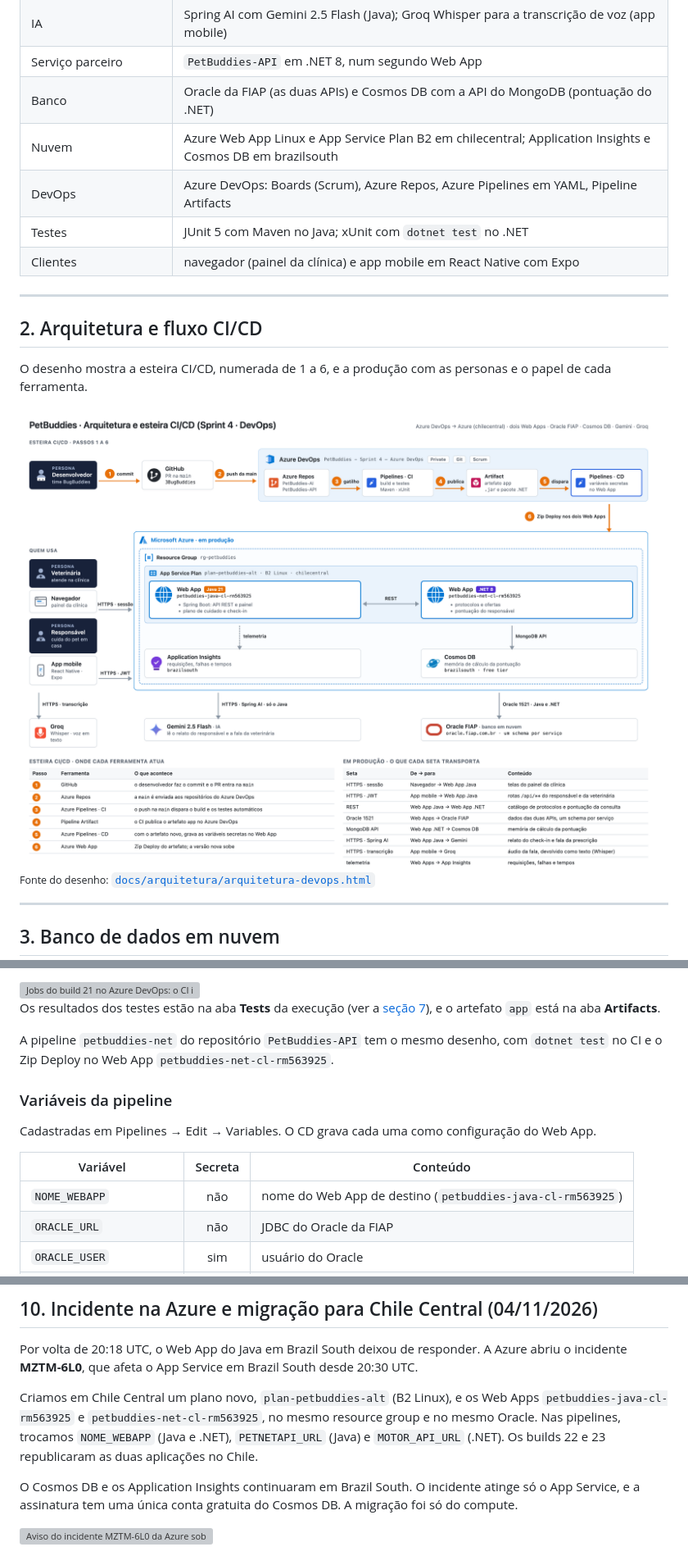
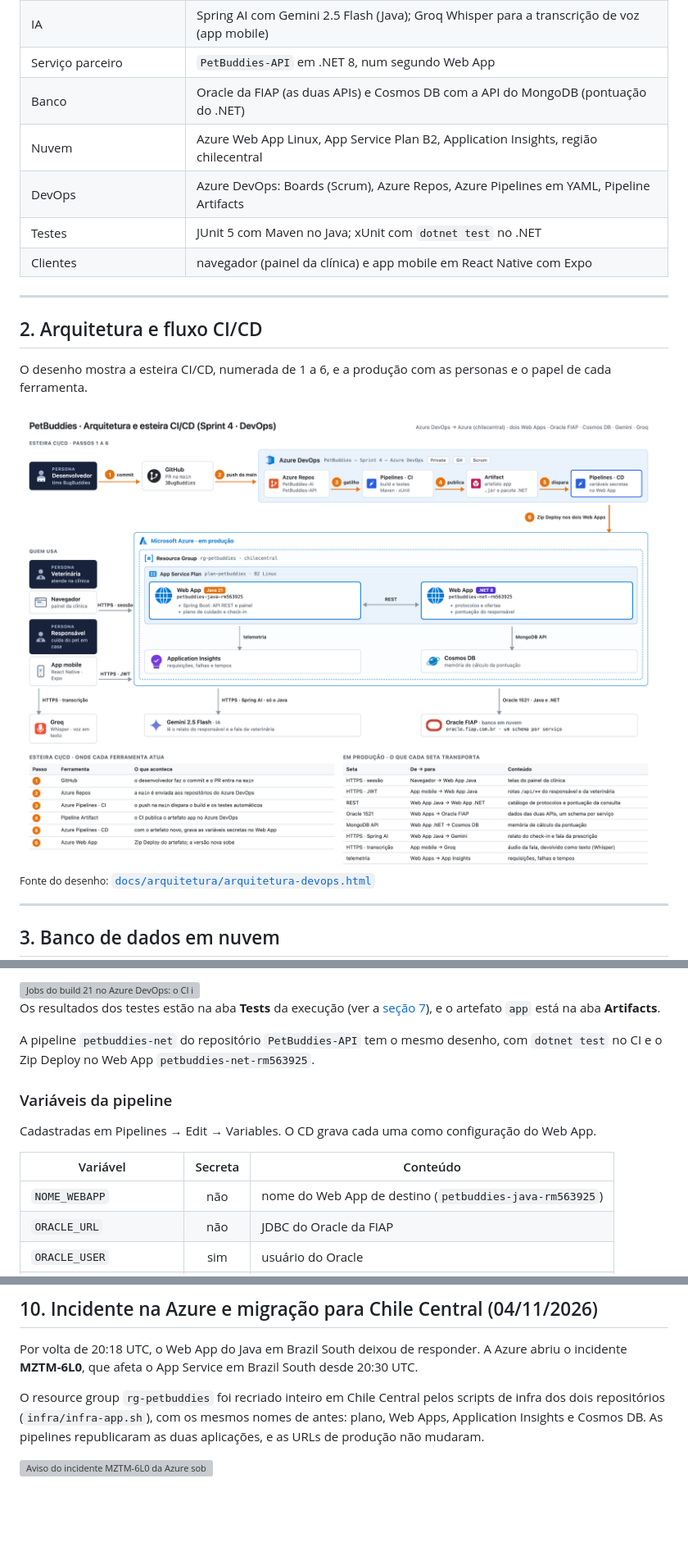
Before and after one commit to 3BugBuddies/PetBuddies-AI, a Markdown page: README.md, 3 parts joined by grey strips. Shown at 82% size. Rendered like a GitHub page; pictures changed too: assets/figuras/arquitetura-devops.png; blank space fills up the shorter version; grey boxes are pictures that could not be loaded.

Commit message:
docs(readme): mantém os nomes originais e leva só a região da produção para Chile Central

```diff
--- a/README.md
+++ b/README.md
@@ -65,7 +65,7 @@ conduta que a veterinária deixou assinada.
 | IA | Spring AI com Gemini 2.5 Flash (Java); Groq Whisper para a transcrição de voz (app mobile) |
 | Serviço parceiro | `PetBuddies-API` em .NET 8, num segundo Web App |
 | Banco | Oracle da FIAP (as duas APIs) e Cosmos DB com a API do MongoDB (pontuação do .NET) |
-| Nuvem | Azure Web App Linux e App Service Plan B2 em chilecentral; Application Insights e Cosmos DB em brazilsouth |
+| Nuvem | Azure Web App Linux, App Service Plan B2, Application Insights, região chilecentral |
 | DevOps | Azure DevOps: Boards (Scrum), Azure Repos, Azure Pipelines em YAML, Pipeline Artifacts |
 | Testes | JUnit 5 com Maven no Java; xUnit com `dotnet test` no .NET |
 | Clientes | navegador (painel da clínica) e app mobile em React Native com Expo |
@@ -126,7 +126,7 @@ Cada task da execução, com o tempo dela: o Maven compila e roda os testes no C
 Os resultados dos testes estão na aba **Tests** da execução (ver a [seção 7](#7-testes)), e o artefato `app` está na aba
 **Artifacts**.
 
-A pipeline `petbuddies-net` do repositório `PetBuddies-API` tem o mesmo desenho, com `dotnet test` no CI e o Zip Deploy no Web App `petbuddies-net-cl-rm563925`.
+A pipeline `petbuddies-net` do repositório `PetBuddies-API` tem o mesmo desenho, com `dotnet test` no CI e o Zip Deploy no Web App `petbuddies-net-rm563925`.
 
 ### Variáveis da pipeline
 
@@ -134,7 +134,7 @@ Cadastradas em Pipelines → Edit → Variables. O CD grava cada uma como config
 
 | Variável | Secreta | Conteúdo |
 |----------|:-------:|----------|
-| `NOME_WEBAPP` | não | nome do Web App de destino (`petbuddies-java-cl-rm563925`) |
+| `NOME_WEBAPP` | não | nome do Web App de destino (`petbuddies-java-rm563925`) |
 | `ORACLE_URL` | não | JDBC do Oracle da FIAP |
 | `ORACLE_USER` | sim | usuário do Oracle |
 | `ORACLE_PASSWORD` | sim | senha do Oracle |
@@ -285,11 +284,8 @@ Os dois usuários são criados pelo seed do Flyway (`V2__seed_demonstracao.sql`)
 Por volta de 20:18 UTC, o Web App do Java em Brazil South deixou de responder. A Azure abriu o incidente **MZTM-6L0**,
 que afeta o App Service em Brazil South desde 20:30 UTC.
 
-Criamos em Chile Central um plano novo, `plan-petbuddies-alt` (B2 Linux), e os Web Apps `petbuddies-java-cl-rm563925`
-e `petbuddies-net-cl-rm563925`, no mesmo resource group e no mesmo Oracle. Nas pipelines, trocamos `NOME_WEBAPP` (Java e
-.NET), `PETNETAPI_URL` (Java) e `MOTOR_API_URL` (.NET). Os builds 22 e 23 republicaram as duas aplicações no Chile.
-
-O Cosmos DB e os Application Insights continuaram em Brazil South. O incidente atinge só o App Service, e a assinatura
-tem uma única conta gratuita do Cosmos DB. A migração foi só do compute.
+O resource group `rg-petbuddies` foi recriado inteiro em Chile Central pelos scripts de infra dos dois repositórios
+(`infra/infra-app.sh`), com os mesmos nomes de antes: plano, Web Apps, Application Insights e Cosmos DB. As pipelines
+republicaram as duas aplicações, e as URLs de produção não mudaram.
 
 <img src="assets/prints/incidente-azure.png" alt="Aviso do incidente MZTM-6L0 da Azure sobre o App Service em Brazil South">
```
Also changed, not shown: other parts of README.md (+6 -7 lines), assets/figuras/anatomia-pipeline.png, 3 other files.
